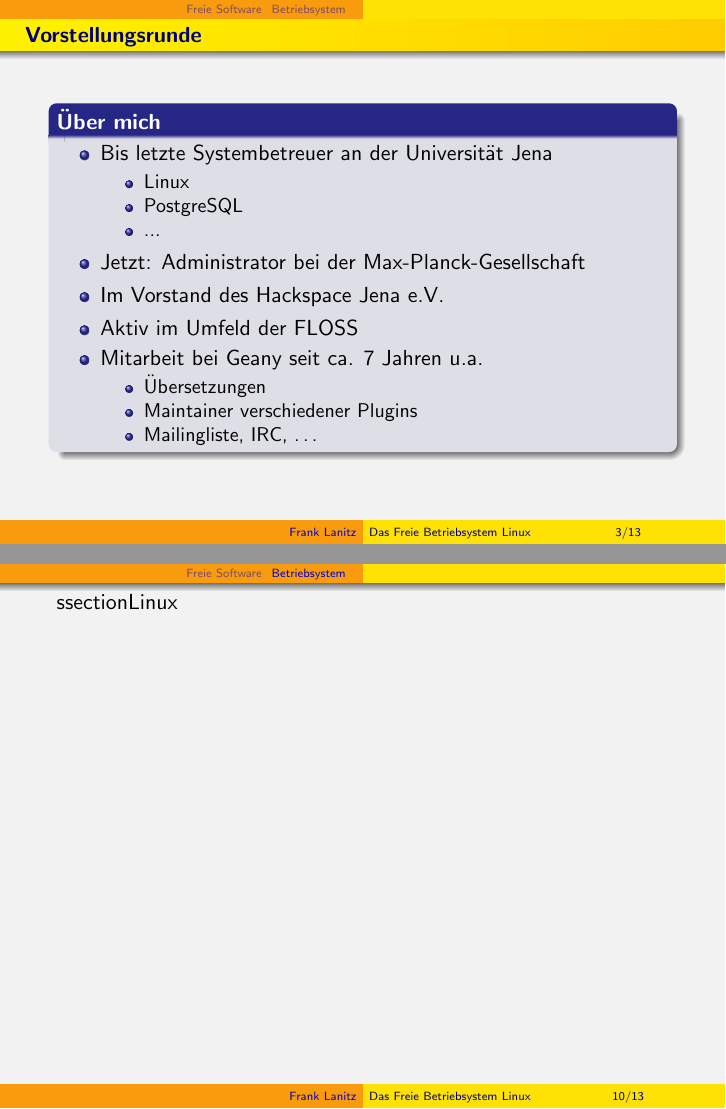
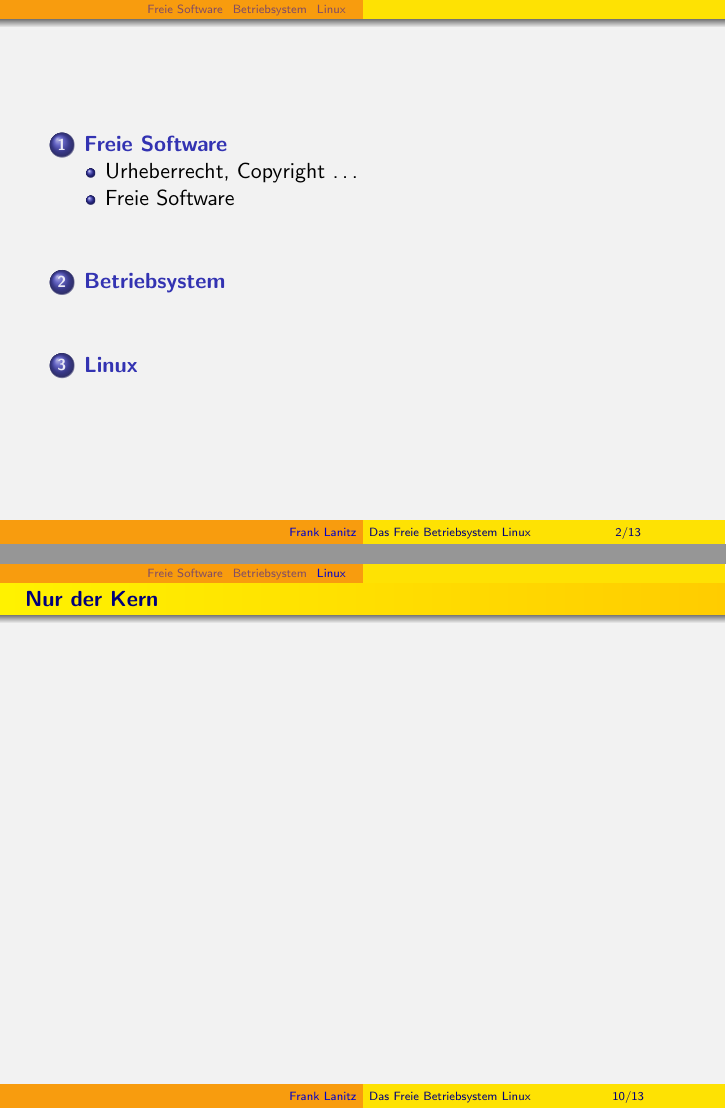
Before and after one commit to HackspaceJena/hackerfahrschule, LaTeX slides (floss_und_linux/linux.tex): pages 3 and 14 of 18 before the commit and pages 2 and 14 of 17 after it, joined at a grey line. Compiled offline with pdfLaTeX.

Commit message:
Überschrift gefixt

```diff
--- a/floss_und_linux/linux.tex
+++ b/floss_und_linux/linux.tex
@@ -161,7 +163,7 @@ in head/foot}%
 	\end{block}
 \end{frame}
 
-ssection{Linux}
+\section{Linux}
 
 \begin{frame}
 	\frametitle{Nur der Kern}
```
Also changed, not shown: floss_und_linux/linux.tex (2 more changed lines).
